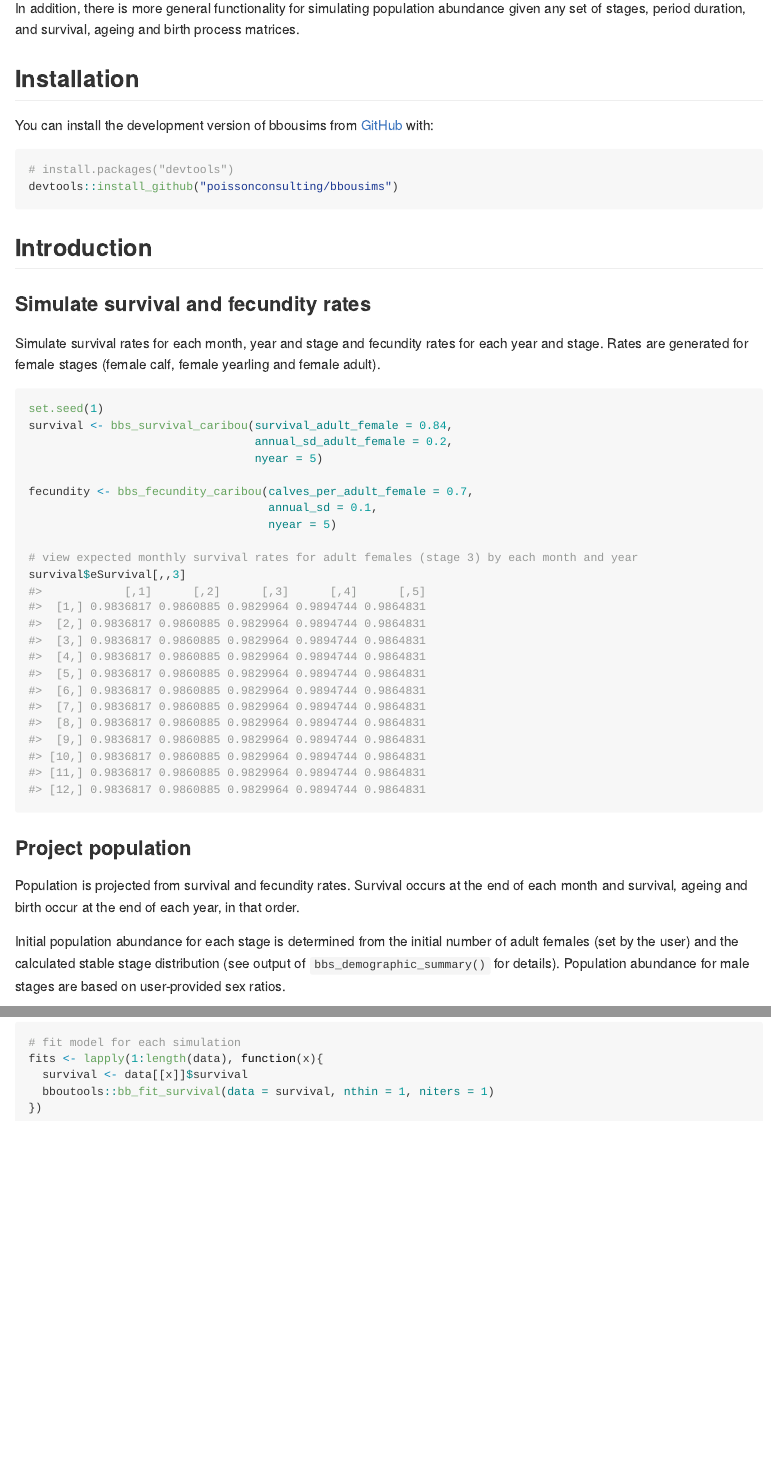
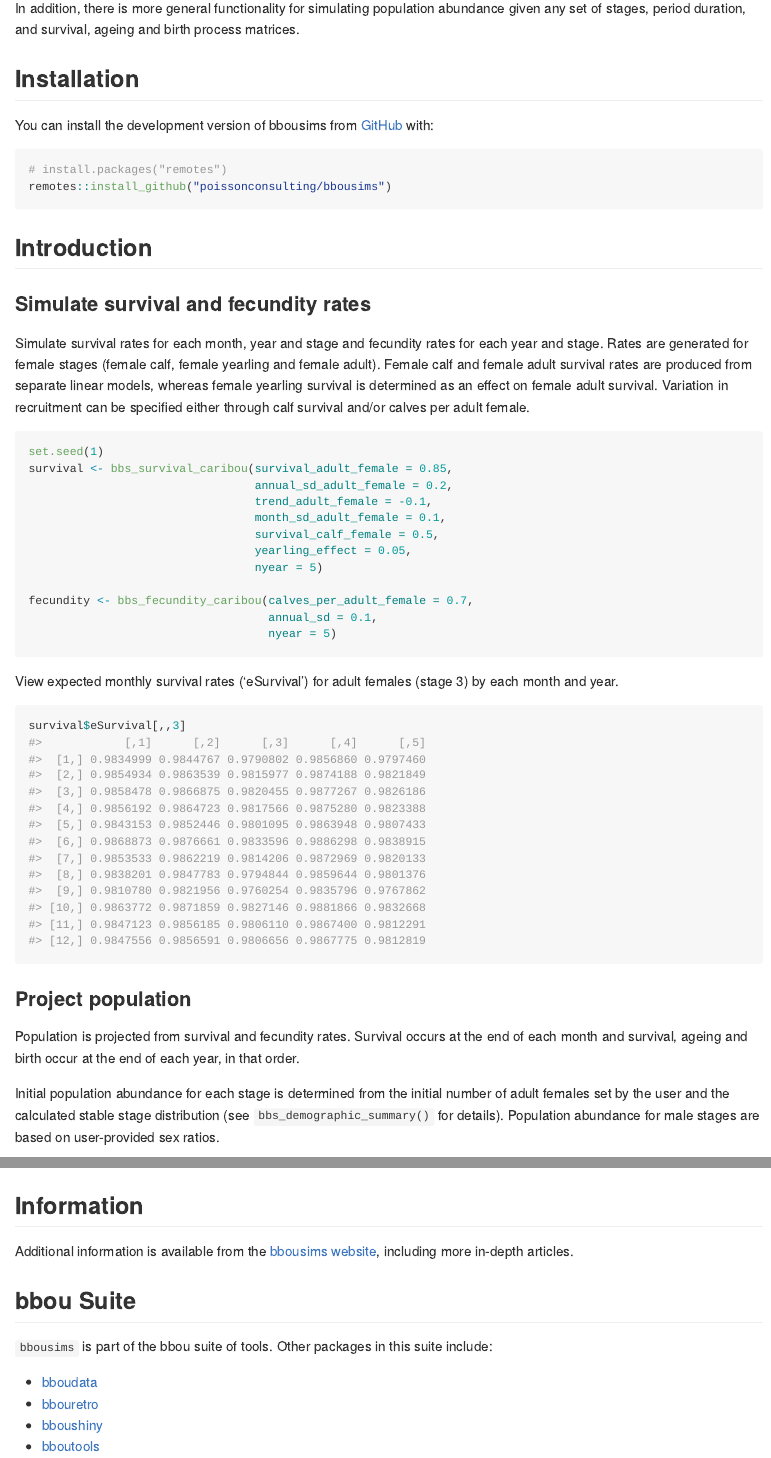
Before and after one commit to poissonconsulting/bbousims, an R Markdown document (README.Rmd): the page in a window 1100 px wide, from 300 px down, and a second part further down, joined at a grey line. The pictures show the output file README.md that the author committed with the source, drawn offline in the style of GitHub; badge pictures from the web are left out.

Commit message:
clean up readme

````diff
--- a/README.Rmd
+++ b/README.Rmd
@@ -33,8 +33,8 @@ In addition, there is more general functionality for simulating population abund
 You can install the development version of bbousims from [GitHub](https://github.com/) with:
 
 ``` r
-# install.packages("devtools")
-devtools::install_github("poissonconsulting/bbousims")
+# install.packages("remotes")
+remotes::install_github("poissonconsulting/bbousims")
 ```
 
 ## Introduction
@@ -42,18 +42,26 @@ devtools::install_github("poissonconsulting/bbousims")
 ### Simulate survival and fecundity rates
 Simulate survival rates for each month, year and stage and fecundity rates for each year and stage.
 Rates are generated for female stages (female calf, female yearling and female adult).
+Female calf and female adult survival rates are produced from separate linear models, whereas female yearling survival is determined as an effect on female adult survival.
+Variation in recruitment can be specified either through calf survival and/or calves per adult female.
 
 ```{r}
 set.seed(1)
-survival <- bbs_survival_caribou(survival_adult_female = 0.84,
+survival <- bbs_survival_caribou(survival_adult_female = 0.85,
                                  annual_sd_adult_female = 0.2,
+                                 trend_adult_female = -0.1,
+                                 month_sd_adult_female = 0.1,
+                                 survival_calf_female = 0.5,
+                                 yearling_effect = 0.05,
                                  nyear = 5)
 
 fecundity <- bbs_fecundity_caribou(calves_per_adult_female = 0.7,
                                    annual_sd = 0.1,
                                    nyear = 5)
+```
+View expected monthly survival rates ('eSurvival') for adult females (stage 3) by each month and year.
 
-# view expected monthly survival rates for adult females (stage 3) by each month and year
+```{r}
 survival$eSurvival[,,3]
 ```
 
@@ -61,7 +69,7 @@ survival$eSurvival[,,3]
 Population is projected from survival and fecundity rates.
 Survival occurs at the end of each month and survival, ageing and birth occur at the end of each year, in that order.
 
-Initial population abundance for each stage is determined from the initial number of adult females (set by the user) and the calculated stable stage distribution (see output of `bbs_demographic_summary()` for details).
+Initial population abundance for each stage is determined from the initial number of adult females set by the user and the calculated stable stage distribution (see `bbs_demographic_summary()` for details).
 Population abundance for male stages are based on user-provided sex ratios.
 
 
@@ -101,6 +129,19 @@ The survival and recruitment data.frames in the output of `bbs_simulate_caribou(
 fits <- lapply(1:length(data), function(x){
   survival <- data[[x]]$survival
-  bboutools::bb_fit_survival(data = survival, nthin = 1, niters = 1)
+  bboutools::bb_fit_survival(data = survival, year_start = 1L)
 })
+```
 
-```
+## Information
+
+Additional information is available from the [bbousims website](https://poissonconsulting.github.io/bbousims/), including more in-depth articles.
+
+## bbou Suite
+
+`bbousims` is part of the bbou suite of tools.
+Other packages in this suite include:
+
+- [bboudata](https://github.com/poissonconsulting/bboudata)
+- [bbouretro](https://github.com/poissonconsulting/bbouretro)
+- [bboushiny](https://github.com/poissonconsulting/bboushiny)
+- [bboutools](https://github.com/poissonconsulting/bboutools)
````
Also changed, not shown: README.md, README.Rmd (28 more changed lines), 4 other files.
